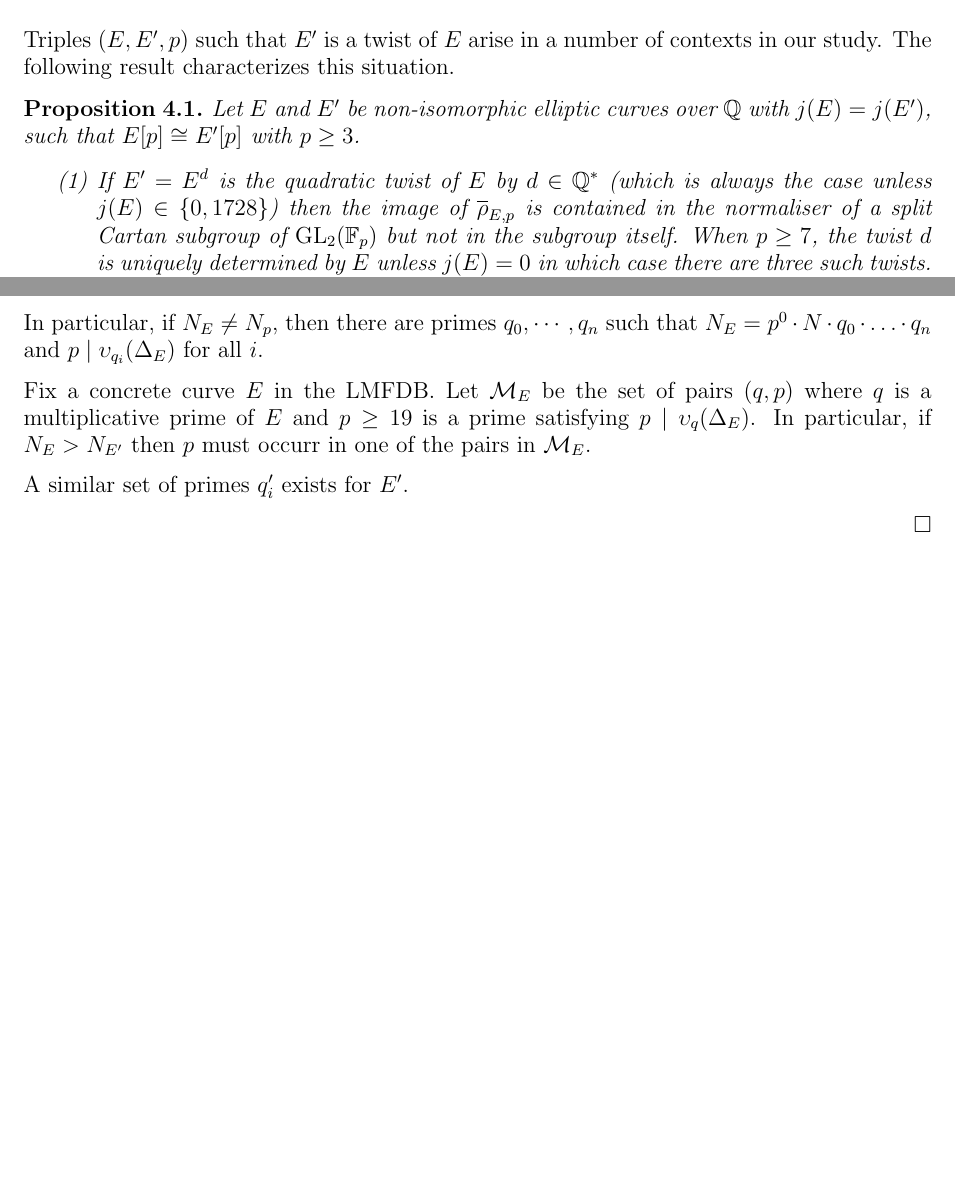
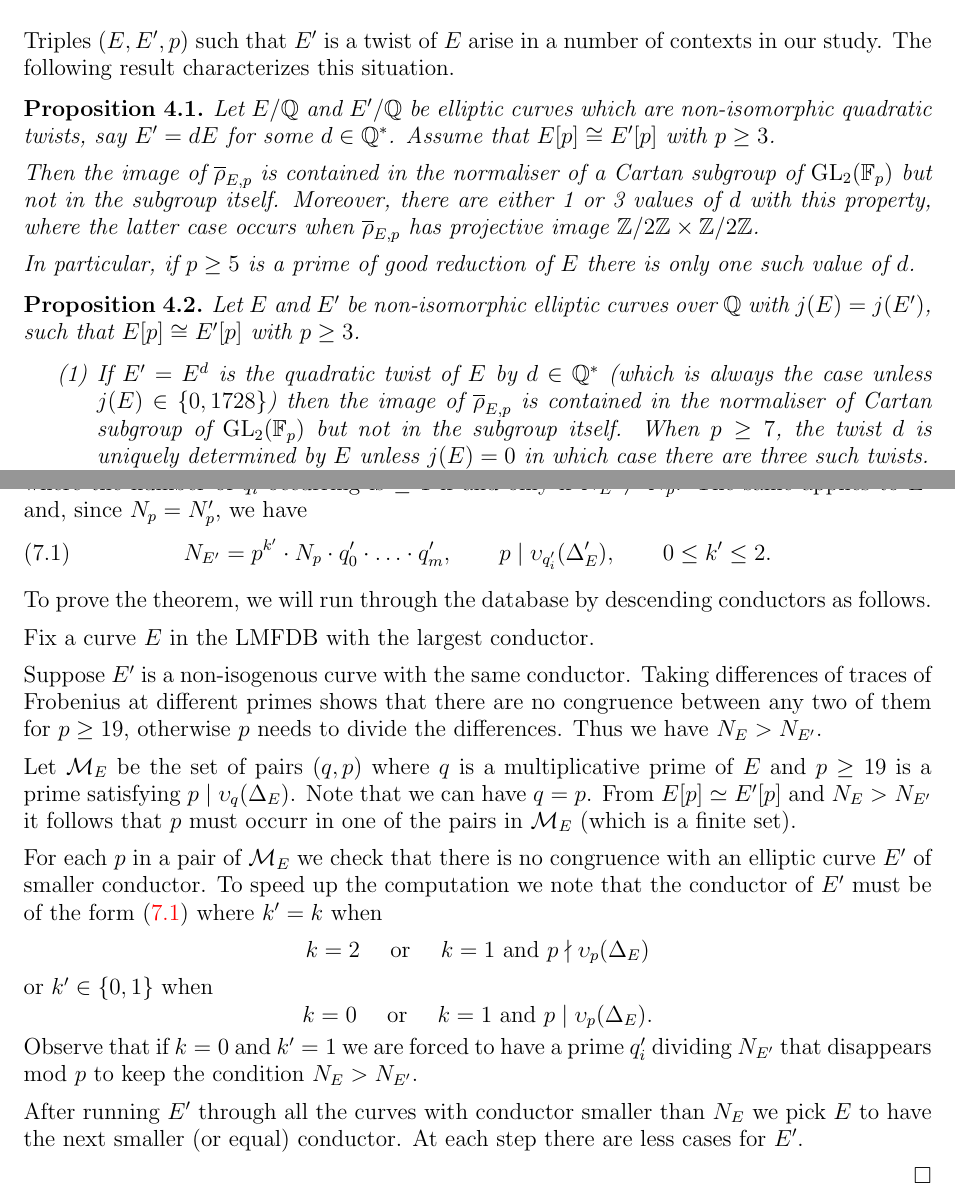
Before and after one commit to JohnCremona/congruences, a LaTeX paper (tex/mod7.tex): two parts of pages 12 and 18 of 20 before the commit and two parts of pages 12 and 19 of 20 after it, joined at a grey line, cut so that both start at the same text, the shorter picture padded with empty space. Compiled offline with pdfLaTeX.

Commit message:
more NF edits

```diff
--- a/tex/mod7.tex
+++ b/tex/mod7.tex
@@ -1239,6 +1239,17 @@ Triples~$(E,E',p)$ such that $E'$ is a twist of~$E$ arise in a number
 of contexts in our study.  The following result characterizes this
 situation.
 
+\begin{proposition}
+Let $E/\Q$ and $E'/\Q$ be elliptic curves which are non-isomorphic quadratic twists, say $E' = dE$ for some $d \in \Q^*$. Assume that $E[p]\cong E'[p]$ with $p\ge3$.
+
+Then the image
+of~$\rhobar_{E,p}$ is contained in the normaliser of a Cartan subgroup of $\GL_2(\F_p)$ but not in the subgroup itself.
+Moreover, there are either 1 or 3 values of~$d$ with this property, where the latter case occurs when $\rhobar_{E,p}$ has projective image
+$\Z/2\Z \times \Z/2\Z$.
+
+In particular, if $p \geq 5$ is a prime of good reduction of~$E$ there is only one such value of~$d$.
+\end{proposition}
+
 
 
 
@@ -1248,7 +1259,7 @@ $j(E)=j(E')$, such that $E[p]\cong E'[p]$ with $p\ge3$.
 \begin{enumerate}
   \item If $E'=E^d$ is the quadratic twist of~$E$ by~$d\in\Q^*$ (which
     is always the case unless $j(E)\in\{0,1728\}$) then the image
-    of~$\rhobar_{E,p}$ is contained in the normaliser of a split
+    of~$\rhobar_{E,p}$ is contained in the normaliser of
     Cartan subgroup of $\GL_2(\F_p)$ but not in the subgroup itself.
     When $p\ge7$, the twist~$d$ is uniquely determined by~$E$ unless
     $j(E)=0$ in which case there are three such twists.
@@ -1708,11 +1718,2 @@ We have $N_p \mid N_E$ and from Kraus~??
 it follows that, for each $\ell \neq p$, if
 $\vv_{\ell}(N_p) \neq \vv_{\ell}(N_E)$ then
-$\vv_{\ell}(N_E) = 1$ and $p \mid \vv_{\ell}(\Delta_E)$;
-similarly for~$E'$.
-
-In particular, if $N_E \neq N_p$,
-then there are primes $q_0,\cdots,q_n$ such that
-$N_E = p^0 \cdot N\cdot q_0 \cdot \ldots \cdot q_n$
-and $p \mid \vv_{q_i}(\Delta_E)$ for all $i$.
-
-Fix a concrete curve $E$ in the LMFDB. Let $\calM_E$ be the set of pairs $(q,p)$ where $q$ is a multiplicative prime of~$E$ and
@@ -1719,9 +1727,42 @@ Fix a concrete curve $E$ in the LMFDB. Let $\calM_E$ be the set of pairs $(q,p)$
+where the number of~$q_i$ occurring is $\geq 1$ if and only if
+$\tilde{N}_E \neq N_p$. The same applies to~$E'$ and, since $N_p = N'_p$,
+we have
+\begin{equation}\label{E:condE'}
+ N_{E'} = p^{k'} \cdot N_p \cdot q'_0 \cdot \ldots \cdot q'_m,
+ \qquad p \mid \vv_{q'_i}(\Delta_E'),
+ \qquad 0 \leq k' \leq 2.
+\end{equation}
+
+To prove the theorem, we will run through the database by descending conductors as follows.
+
+Fix a curve $E$ in the LMFDB with the largest conductor.
+
+Suppose $E'$ is a non-isogenous curve with the same conductor. Taking differences of traces of Frobenius at different primes shows that
+there are no congruence between any two of them for $p \geq 19$, otherwise $p$ needs to divide the differences.
+Thus we have $N_E > N_{E'}$.
+
+
+Let $\calM_E$ be the set of pairs $(q,p)$ where $q$ is a multiplicative prime of~$E$ and
 $p \geq 19$ is a prime satisfying $p \mid \vv_{q}(\Delta_E)$.
-In particular, if $N_E > N_{E'}$ then $p$ must occurr in one of the pairs in~$\calM_E$.
-
-
-
-A similar set of primes~$q_i'$ exists for $E'$.
+Note that we can have $q=p$.
+From $E[p] \simeq E'[p]$ and $N_E > N_{E'}$ it follows that $p$ must occurr in one of the pairs in~$\calM_E$ (which is a finite set).
+
+For each $p$ in a pair of $\calM_E$ we check that there is no congruence with an elliptic curve~$E'$ of smaller conductor.
+To speed up the computation we note that the conductor of~$E'$ must
+be of the form~\eqref{E:condE'} where $k' = k$ when
+\[
+k = 2 \quad \text{ or } \quad k=1  \text{ and } p \nmid \vv_{p}(\Delta_E)
+\]
+or $k' \in \{0,1\}$ when
+\[
+k = 0 \quad \text{ or } \quad k=1  \text{ and } p \mid \vv_{p}(\Delta_E).
+\]
+Observe that if $k=0$ and $k'=1$ we are forced to have a prime~$q_i'$ dividing $N_{E'}$ that disappears mod~$p$ to keep the condition $N_E > N_{E'}$.
+
+After running $E'$ through all the curves with conductor smaller than $N_E$ we pick $E$ to have the next smaller (or equal) conductor. At each step there are less cases for~$E'$.
+
+
+
 
 
 
```
Also changed, not shown: tex/mod7.tex (24 more changed lines).
